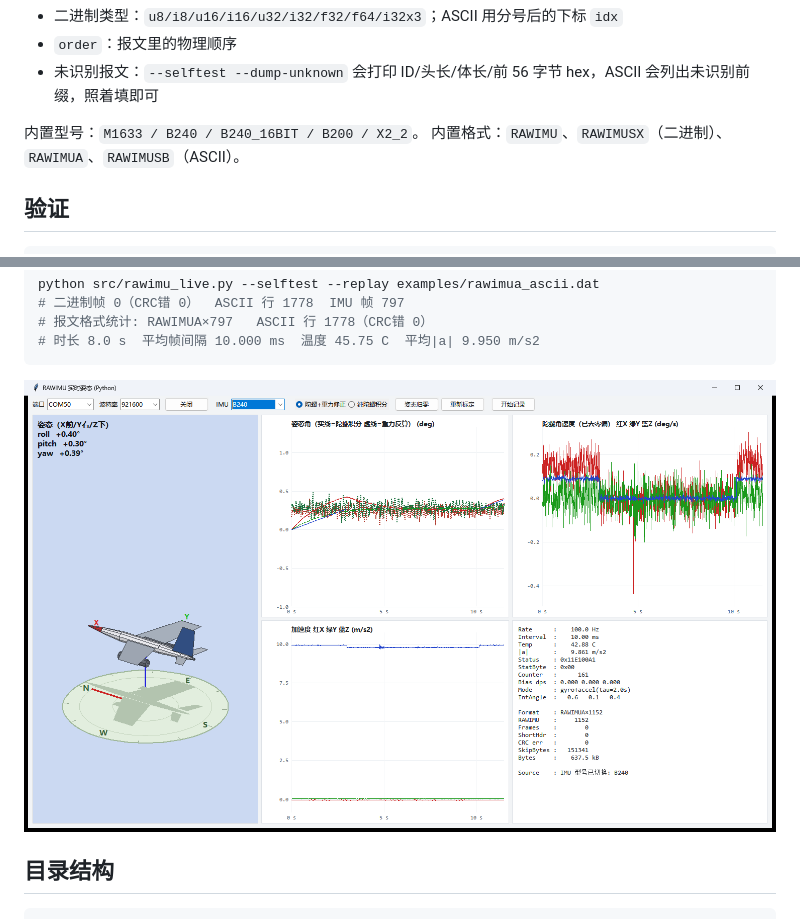
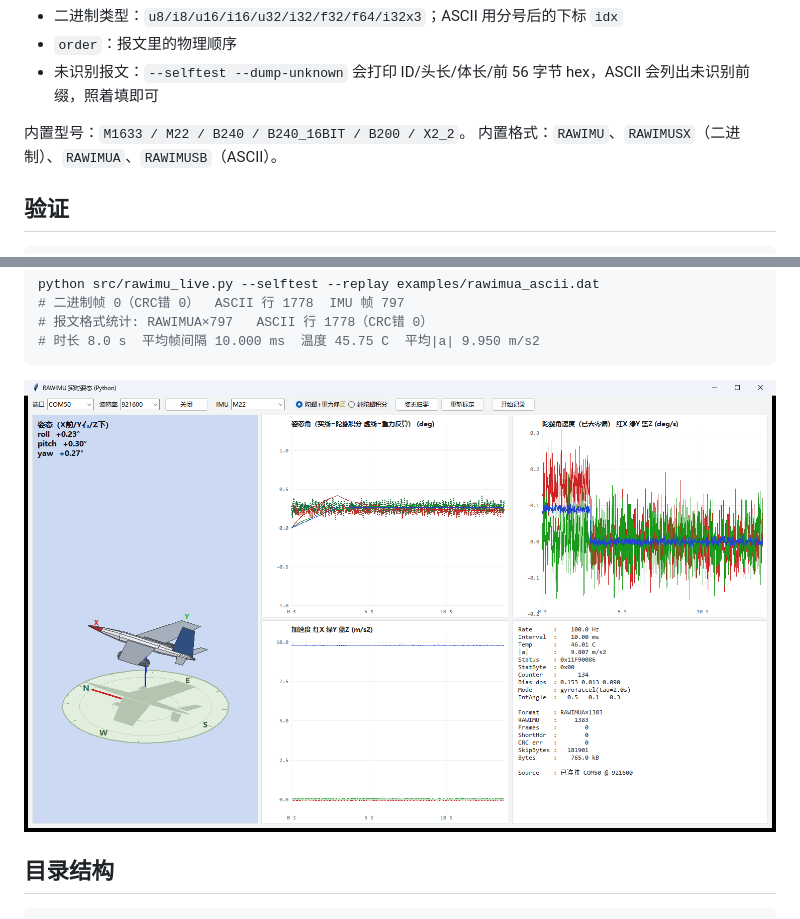
Before and after one commit to xdk677/rawimu-live, a Markdown page: README.md, 2 parts joined by grey strips. Rendered like a GitHub page; pictures changed too: docs/images/ui_python_m22.png (added).

````diff
--- a/README.md
+++ b/README.md
@@ -127,7 +127,7 @@ build_exe.bat
 - `order`：报文里的物理顺序
 - 未识别报文：`--selftest --dump-unknown` 会打印 ID/头长/体长/前 56 字节 hex，ASCII 会列出未识别前缀，照着填即可
 
-内置型号：`M1633 / B240 / B240_16BIT / B200 / X2_2`。
+内置型号：`M1633 / M22 / B240 / B240_16BIT / B200 / X2_2`。
 内置格式：`RAWIMU`、`RAWIMUSX`（二进制）、`RAWIMUA`、`RAWIMUSB`（ASCII）。
 
 ## 验证
@@ -156,7 +156,7 @@ python src/rawimu_live.py --selftest --replay examples/rawimua_ascii.dat
 # 时长 8.0 s  平均帧间隔 10.000 ms  温度 45.75 C  平均|a| 9.950 m/s2
 ```
 
-![ASCII RAWIMUA 实时](docs/images/ui_python_ascii.png)
+![ASCII RAWIMUA 实时（M22，COM50）](docs/images/ui_python_m22.png)
 
 ## 目录结构
 
````
Also changed, not shown: 1 other file.
